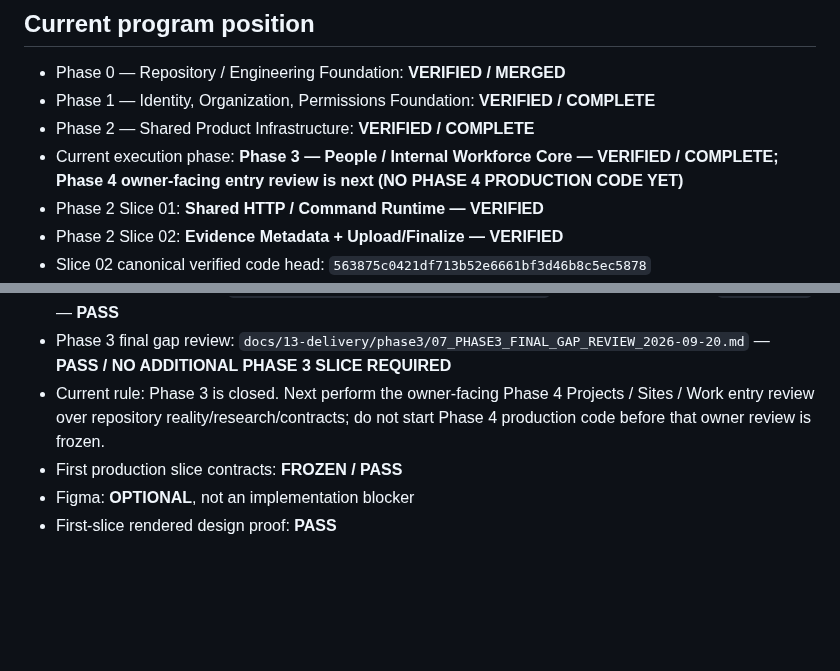
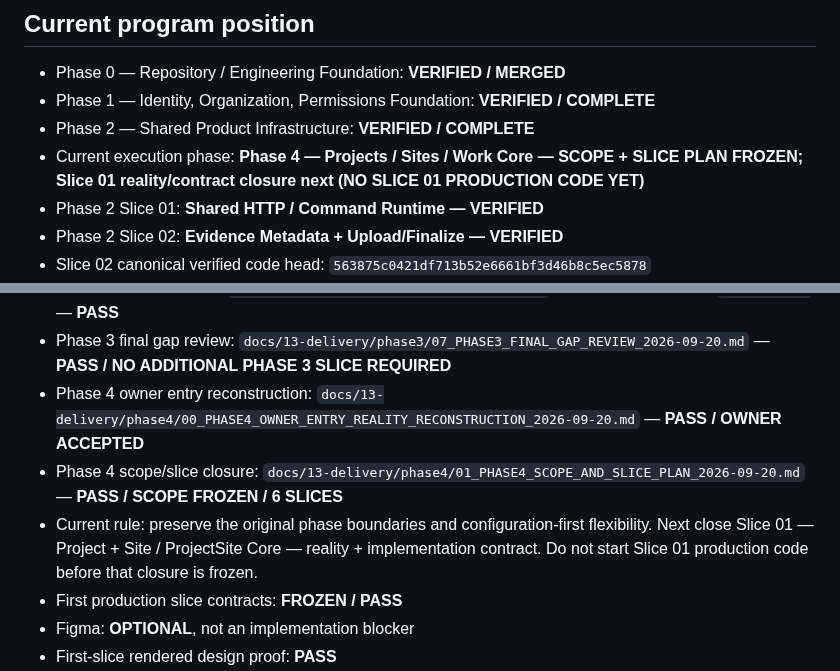
Before and after one commit to omarkhair70-droid/hiltech, a Markdown page: AGENTS.md, 2 parts joined by grey strips. Drawn GitHub-style; blank space fills up the shorter version.

Commit message:
docs: advance Phase 4 to Slice 01 contract closure

```diff
--- a/AGENTS.md
+++ b/AGENTS.md
@@ -11,7 +11,7 @@ Any coding agent, Codex session, new chat, automation, or human contributor must
 - Phase 0 — Repository / Engineering Foundation: **VERIFIED / MERGED**
 - Phase 1 — Identity, Organization, Permissions Foundation: **VERIFIED / COMPLETE**
 - Phase 2 — Shared Product Infrastructure: **VERIFIED / COMPLETE**
-- Current execution phase: **Phase 3 — People / Internal Workforce Core — VERIFIED / COMPLETE; Phase 4 owner-facing entry review is next (NO PHASE 4 PRODUCTION CODE YET)**
+- Current execution phase: **Phase 4 — Projects / Sites / Work Core — SCOPE + SLICE PLAN FROZEN; Slice 01 reality/contract closure next (NO SLICE 01 PRODUCTION CODE YET)**
 - Phase 2 Slice 01: **Shared HTTP / Command Runtime — VERIFIED**
 - Phase 2 Slice 02: **Evidence Metadata + Upload/Finalize — VERIFIED**
 - Slice 02 canonical verified code head: `563875c0421df713b52e6661bf3d46b8c5ec5878`
@@ -74,7 +74,9 @@ Any coding agent, Codex session, new chat, automation, or human contributor must
 - Slice 06 final exact-head verification: Bootstrap `35495373713` attempt 2 / Phase 2 runtime `35495373785` / Phase 1 OIDC `35495373737` / Onboarding proof `35495373800` / Assignment Change proof `35495373780` / Offboarding Human Proof `35495373723` — **PASS**
 - Slice 06 merge commit: `bc6b61cca744c17814e58d5e212812339cd96409`; post-merge Bootstrap `35495676983` — **PASS**
 - Phase 3 final gap review: `docs/13-delivery/phase3/07_PHASE3_FINAL_GAP_REVIEW_2026-09-20.md` — **PASS / NO ADDITIONAL PHASE 3 SLICE REQUIRED**
-- Current rule: Phase 3 is closed. Next perform the owner-facing Phase 4 Projects / Sites / Work entry review over repository reality/research/contracts; do not start Phase 4 production code before that owner review is frozen.
+- Phase 4 owner entry reconstruction: `docs/13-delivery/phase4/00_PHASE4_OWNER_ENTRY_REALITY_RECONSTRUCTION_2026-09-20.md` — **PASS / OWNER ACCEPTED**
+- Phase 4 scope/slice closure: `docs/13-delivery/phase4/01_PHASE4_SCOPE_AND_SLICE_PLAN_2026-09-20.md` — **PASS / SCOPE FROZEN / 6 SLICES**
+- Current rule: preserve the original phase boundaries and configuration-first flexibility. Next close Slice 01 — Project + Site / ProjectSite Core — reality + implementation contract. Do not start Slice 01 production code before that closure is frozen.
 - First production slice contracts: **FROZEN / PASS**
 - Figma: **OPTIONAL**, not an implementation blocker
 - First-slice rendered design proof: **PASS**
```
